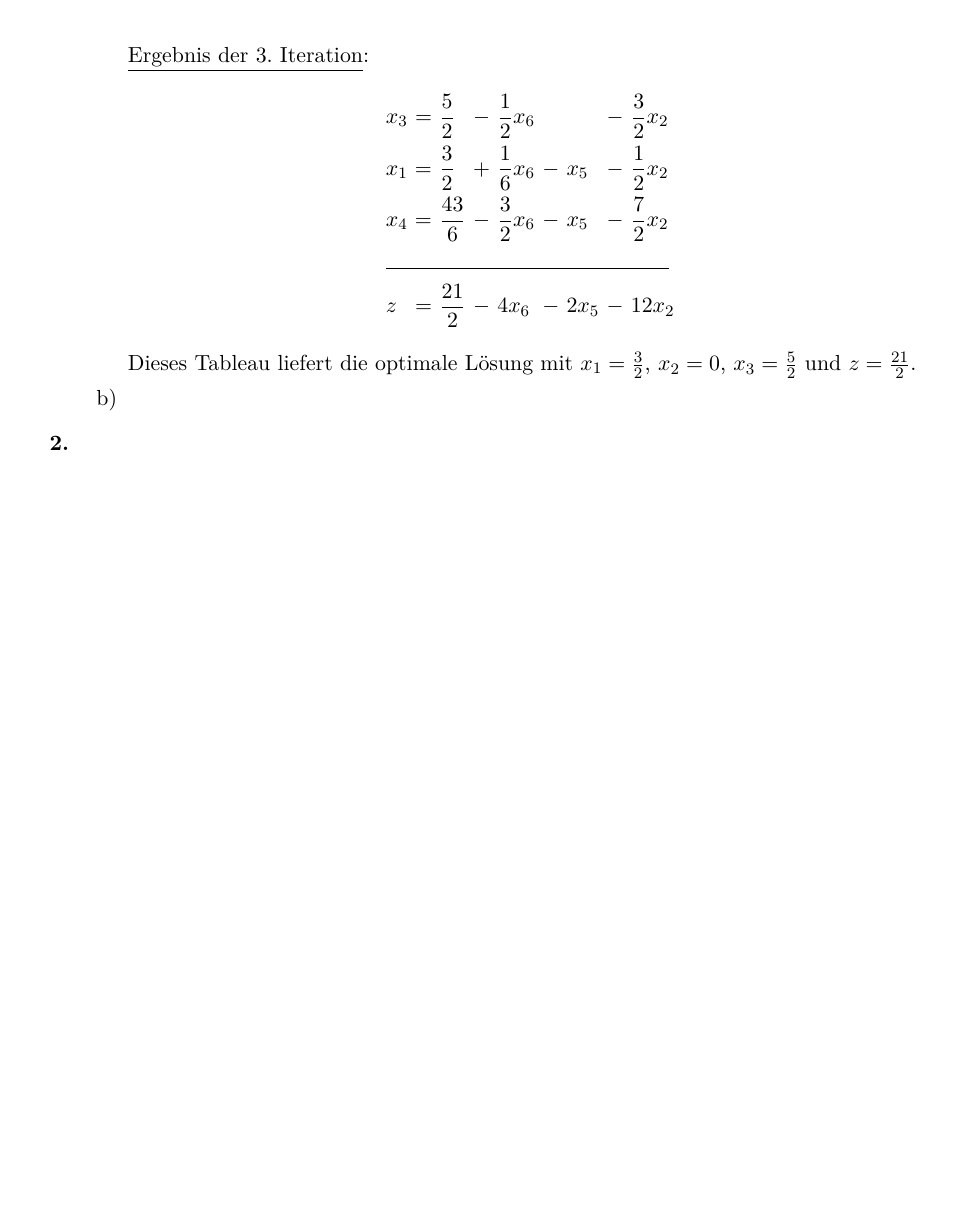
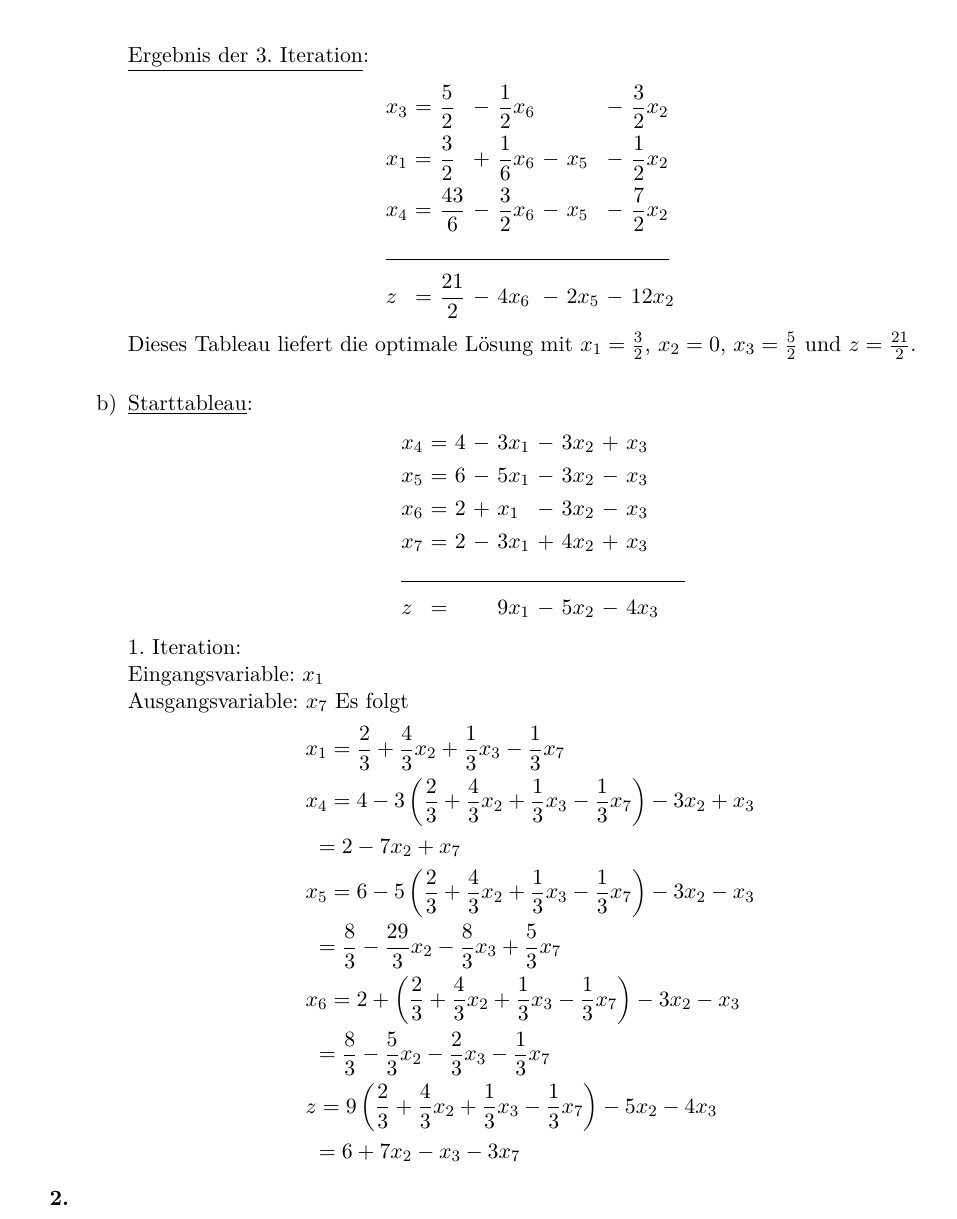
Before and after one commit to tronje/Opti, a LaTeX document (02/02.tex): part of page 4 of 4, cut so that both start at the same text, the shorter picture padded with empty space. Compiled offline with pdfLaTeX.

Commit message:
started 02/1b

```diff
--- a/02/02.tex
+++ b/02/02.tex
@@ -132,8 +132,36 @@
                 & z   &\ = &\ \frac{21}{2} &\ - &\ 4x_6 &\ - &\ 2x_5 &\ - &\ 12x_2
                 \end{alignedat}
                 \end{align*}
-                Dieses Tableau liefert die optimale Lösung mit $x_1 = \frac{3}{2}$, $x_2 = 0$, $x_3 = \frac{5}{2}$ und $z=\frac{21}{2}$.
+                Dieses Tableau liefert die optimale Lösung mit $x_1 = \frac{3}{2}$, $x_2 = 0$, $x_3 = \frac{5}{2}$ und $z=\frac{21}{2}$. \\
             \item[b)]
+                \underline{Starttableau}:
+                \begin{align*}
+                \begin{alignedat}{6}
+                & x_4 &\ = &\ 4  &\ - &\ 3x_1 &\ - &\ 3x_2 &\ + &\ x_3 \\
+                & x_5 &\ = &\ 6  &\ - &\ 5x_1 &\ - &\ 3x_2 &\ - &\ x_3 \\
+                & x_6 &\ = &\ 2  &\ + &\  x_1 &\ - &\ 3x_2 &\ - &\ x_3 \\
+                & x_7 &\ = &\ 2  &\ - &\ 3x_1 &\ + &\ 4x_2 &\ + &\ x_3 \\
+                &\rlap{\rule{5cm}{.1pt}} &&&&&&&&\\
+                & z   &\ = &     &    &\ 9x_1 &\ - &\ 5x_2 &\ - &\ 4x_3
+                \end{alignedat}
+                \end{align*}
+
+                1. Iteration:\\
+                Eingangsvariable: $x_1$\\
+                Ausgangsvariable: $x_7$
+                Es folgt
+                \begin{align*}
+                & x_1 = \frac{2}{3} + \frac{4}{3}x_2 + \frac{1}{3}x_3 - \frac{1}{3}x_7\\
+                & x_4 = 4 - 3\left( \frac{2}{3} + \frac{4}{3}x_2 + \frac{1}{3}x_3 - \frac{1}{3}x_7 \right) - 3x_2 + x_3\\
+                &   \ = 2 - 7x_2 + x_7\\
+                & x_5 = 6 - 5\left( \frac{2}{3} + \frac{4}{3}x_2 + \frac{1}{3}x_3 - \frac{1}{3}x_7 \right) - 3x_2 - x_3\\
+                &   \ = \frac{8}{3} - \frac{29}{3}x_2 - \frac{8}{3}x_3 + \frac{5}{3}x_7\\
+                & x_6 = 2 + \left( \frac{2}{3} + \frac{4}{3}x_2 + \frac{1}{3}x_3 - \frac{1}{3}x_7 \right) - 3x_2 - x_3\\
+                &   \ = \frac{8}{3} - \frac{5}{3}x_2 - \frac{2}{3}x_3 - \frac{1}{3}x_7\\
+                &   z = 9 \left( \frac{2}{3} + \frac{4}{3}x_2 + \frac{1}{3}x_3 - \frac{1}{3}x_7 \right) - 5x_2 - 4x_3\\
+                &   \ = 6 + 7x_2 - x_3 - 3x_7
+                \end{align*}
+
 
             \end{enumerate}
         % Aufgabe 2
```
Also changed, not shown: 02/02.pdf.
